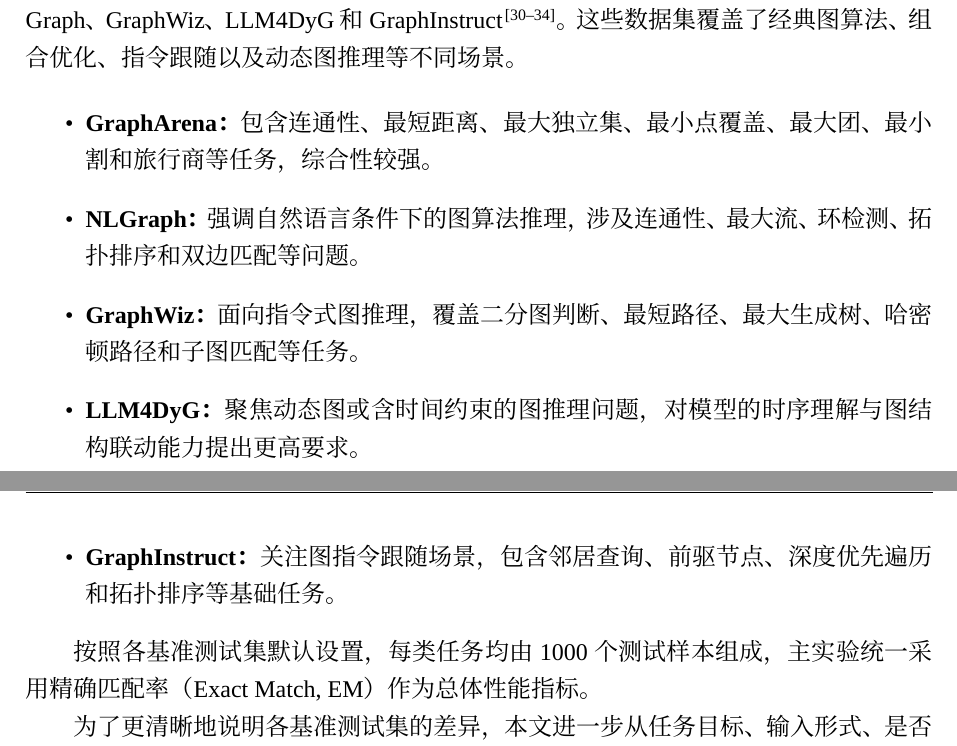
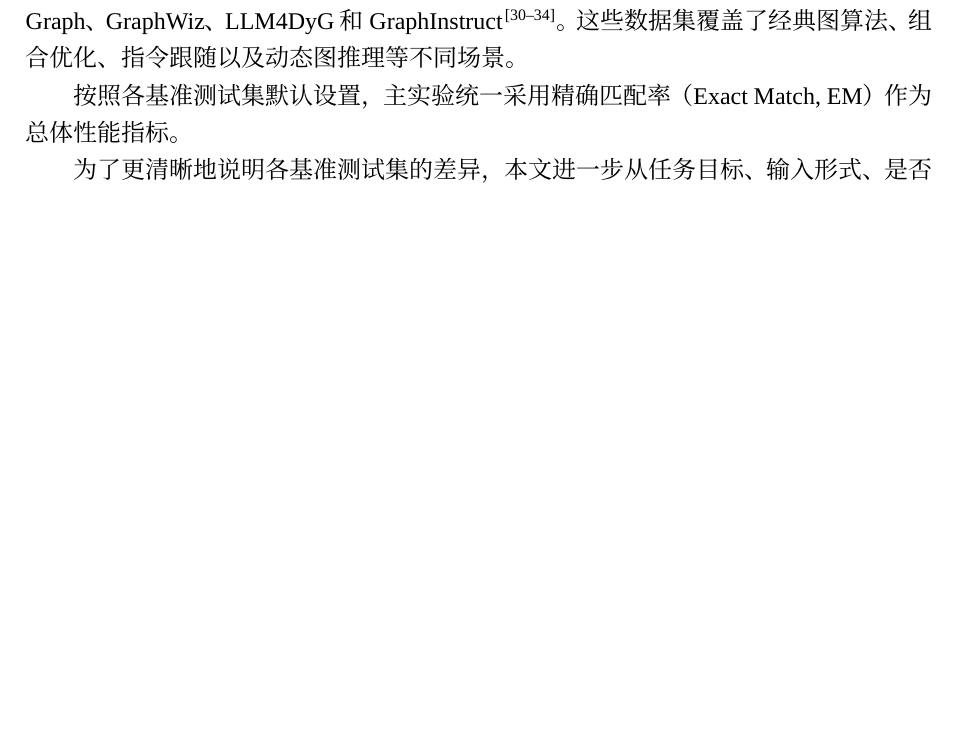
Before and after one commit to Hiddenweless/MyGraduationThesis, a LaTeX thesis (SEU-master-thesis-template-master/main.tex, which reads SEU-master-thesis-template-master/chapters/chapter5.tex): two parts of pages 69 and 70 of 107 before the commit and part of page 69 of 107 after it, the two joined at a grey line, cut so that both start at the same text, the shorter picture padded with empty space. Compiled offline with XeLaTeX; a missing font is replaced by an installed copy or a similar font.

Commit message:
Auto-sync thesis after successful build

```diff
--- a/SEU-master-thesis-template-master/chapters/chapter5.tex
+++ b/SEU-master-thesis-template-master/chapters/chapter5.tex
@@ -20,15 +20,7 @@
 
 本文选取五个具有代表性的图推理基准测试集进行评估，分别为 GraphArena、NLGraph、GraphWiz、LLM4DyG 和 GraphInstruct\cite{tang2025grapharena,chen2024nlgraph,gong2024graphwiz,llm4dyg2024,graphinstruct2024}。这些数据集覆盖了经典图算法、组合优化、指令跟随以及动态图推理等不同场景。
 
-\begin{itemize}
-    \item \textbf{GraphArena：} 包含连通性、最短距离、最大独立集、最小点覆盖、最大团、最小割和旅行商等任务，综合性较强。
-    \item \textbf{NLGraph：} 强调自然语言条件下的图算法推理，涉及连通性、最大流、环检测、拓扑排序和双边匹配等问题。
-    \item \textbf{GraphWiz：} 面向指令式图推理，覆盖二分图判断、最短路径、最大生成树、哈密顿路径和子图匹配等任务。
-    \item \textbf{LLM4DyG：} 聚焦动态图或含时间约束的图推理问题，对模型的时序理解与图结构联动能力提出更高要求。
-    \item \textbf{GraphInstruct：} 关注图指令跟随场景，包含邻居查询、前驱节点、深度优先遍历和拓扑排序等基础任务。
-\end{itemize}
-
-按照各基准测试集默认设置，每类任务均由 1000 个测试样本组成，主实验统一采用精确匹配率（Exact Match, EM）作为总体性能指标。
+按照各基准测试集默认设置，主实验统一采用精确匹配率（Exact Match, EM）作为总体性能指标。
 
 为了更清晰地说明各基准测试集的差异，本文进一步从任务目标、输入形式、是否强调动态约束以及是否依赖严格输出格式四个维度进行总结，如表~\ref{tab:benchmark_characteristics}所示。
 
```
